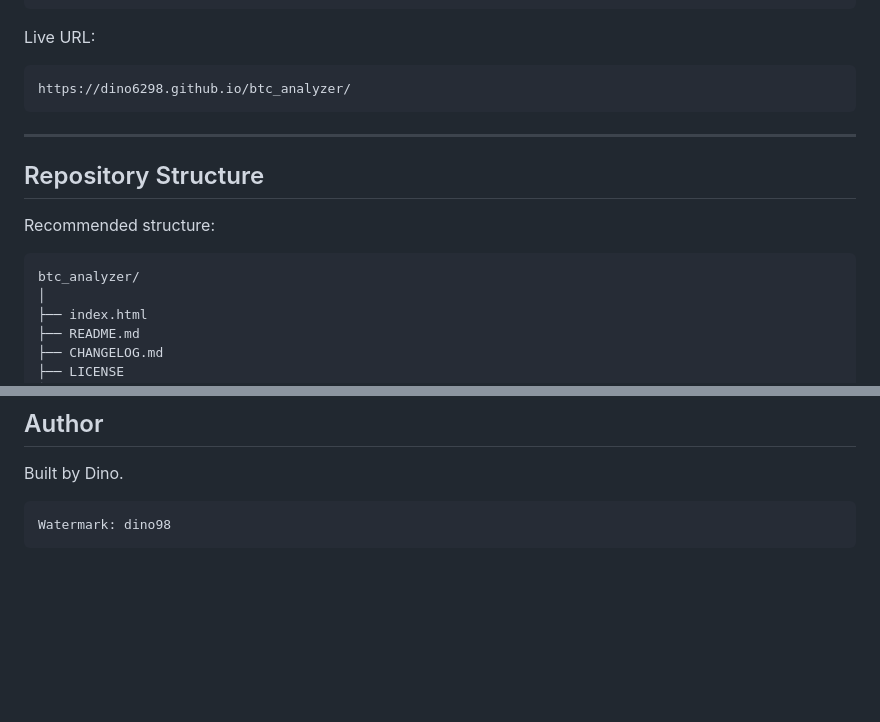
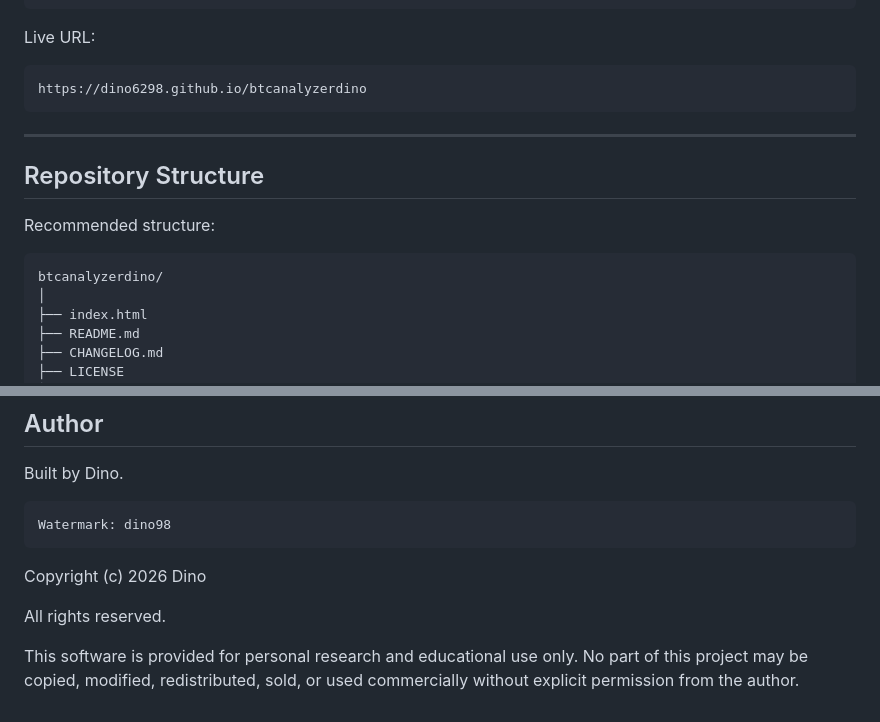
Before and after one commit to dino6298/btcanalyzerdino, a Markdown page: README.md, 2 parts joined by grey strips. Drawn GitHub-style; blank space fills up the shorter version.

````diff
--- a/README.md
+++ b/README.md
@@ -474,7 +474,7 @@ main branch / root
 Live URL:
 
 ```text
-https://dino6298.github.io/btc_analyzer/
+https://dino6298.github.io/btcanalyzerdino
 ```
 
 ---
@@ -484,7 +484,7 @@ https://dino6298.github.io/btc_analyzer/
 Recommended structure:
 
 ```text
-btc_analyzer/
+btcanalyzerdino/
 │
 ├── index.html
 ├── README.md
@@ -594,3 +594,10 @@ Built by Dino.
 ```text
 Watermark: dino98
 ```
+
+Copyright (c) 2026 Dino
+
+All rights reserved.
+
+This software is provided for personal research and educational use only.
+No part of this project may be copied, modified, redistributed, sold, or used commercially without explicit permission from the author.
````
